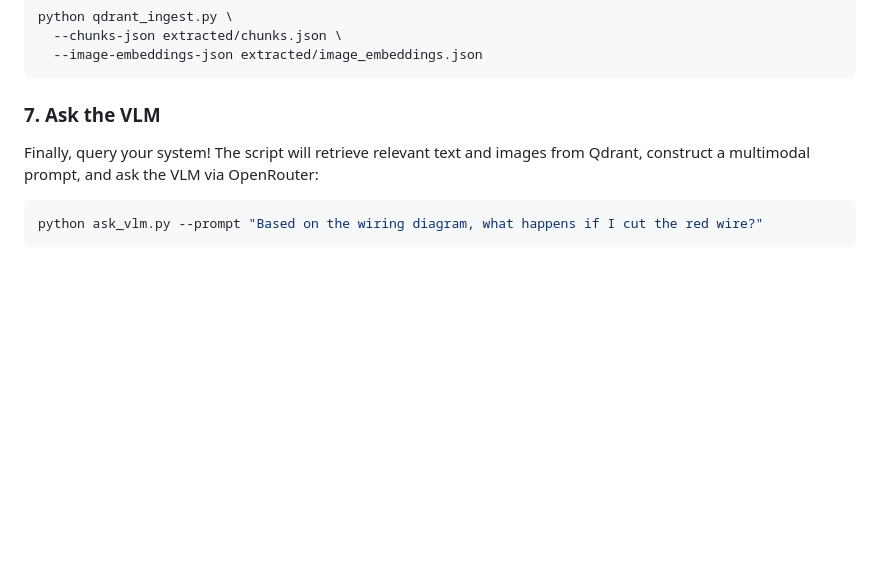
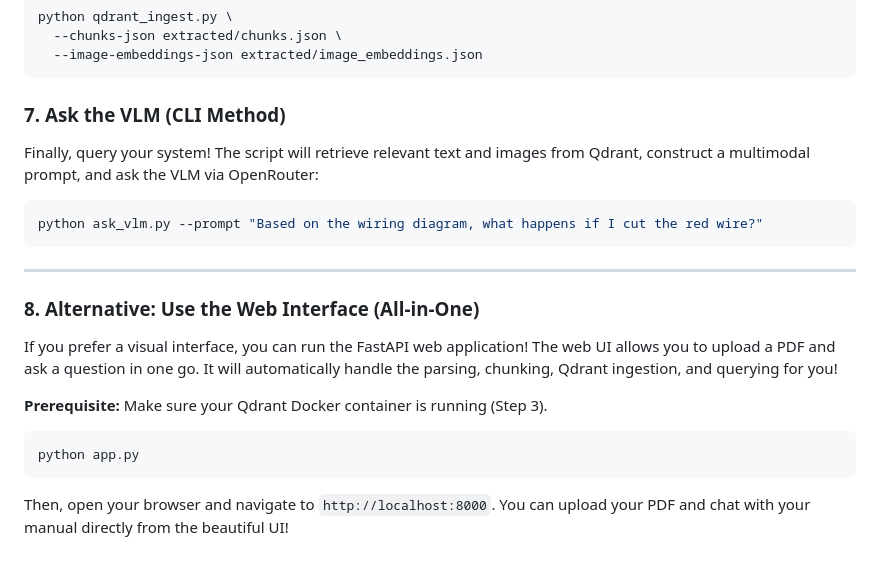
Before and after one commit to Fassih-Khodja/Multimodal-RAG-VLM, a Markdown page: README.md, the part around the change. GitHub-like rendering; blank space fills up the shorter version.

Commit message:
finishing with this side project (normalment)

````diff
--- a/README.md
+++ b/README.md
@@ -74,10 +74,24 @@ python qdrant_ingest.py \
   --image-embeddings-json extracted/image_embeddings.json
 ```
 
-### 7. Ask the VLM
+### 7. Ask the VLM (CLI Method)
 
 Finally, query your system! The script will retrieve relevant text and images from Qdrant, construct a multimodal prompt, and ask the VLM via OpenRouter:
 
 ```bash
 python ask_vlm.py --prompt "Based on the wiring diagram, what happens if I cut the red wire?"
 ```
+
+---
+
+###  8. Alternative: Use the Web Interface (All-in-One)
+
+If you prefer a visual interface, you can run the FastAPI web application! The web UI allows you to upload a PDF and ask a question in one go. It will automatically handle the parsing, chunking, Qdrant ingestion, and querying for you!
+
+**Prerequisite:** Make sure your Qdrant Docker container is running (Step 3).
+
+```bash
+python app.py
+```
+
+Then, open your browser and navigate to `http://localhost:8000`. You can upload your PDF and chat with your manual directly from the beautiful UI!
````
